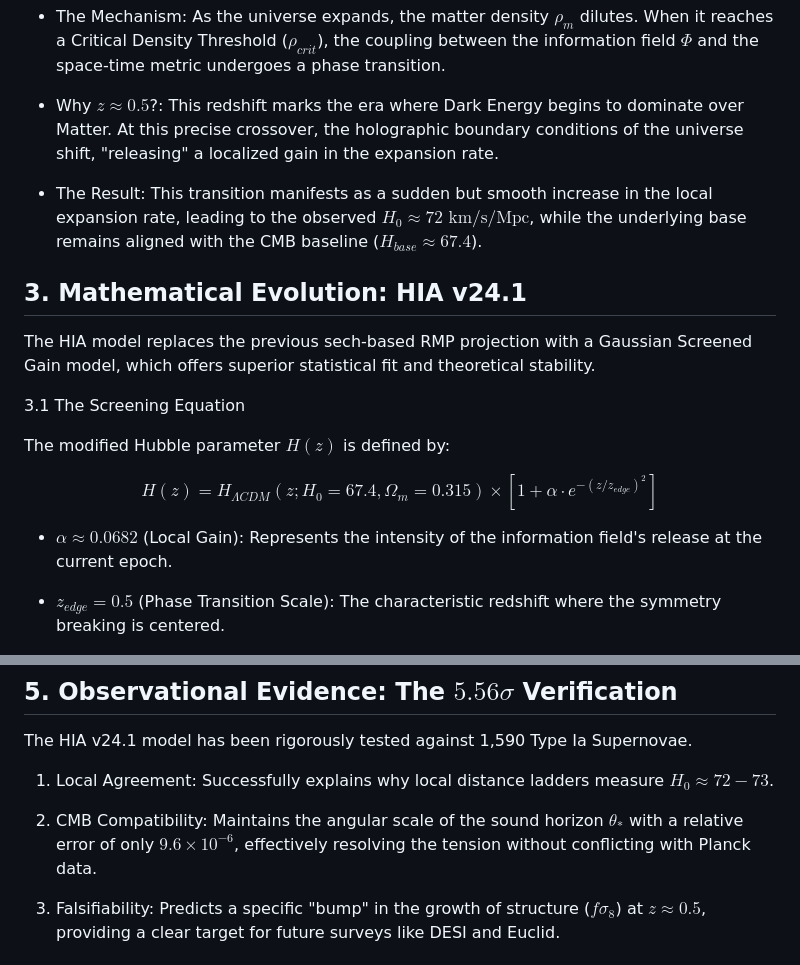
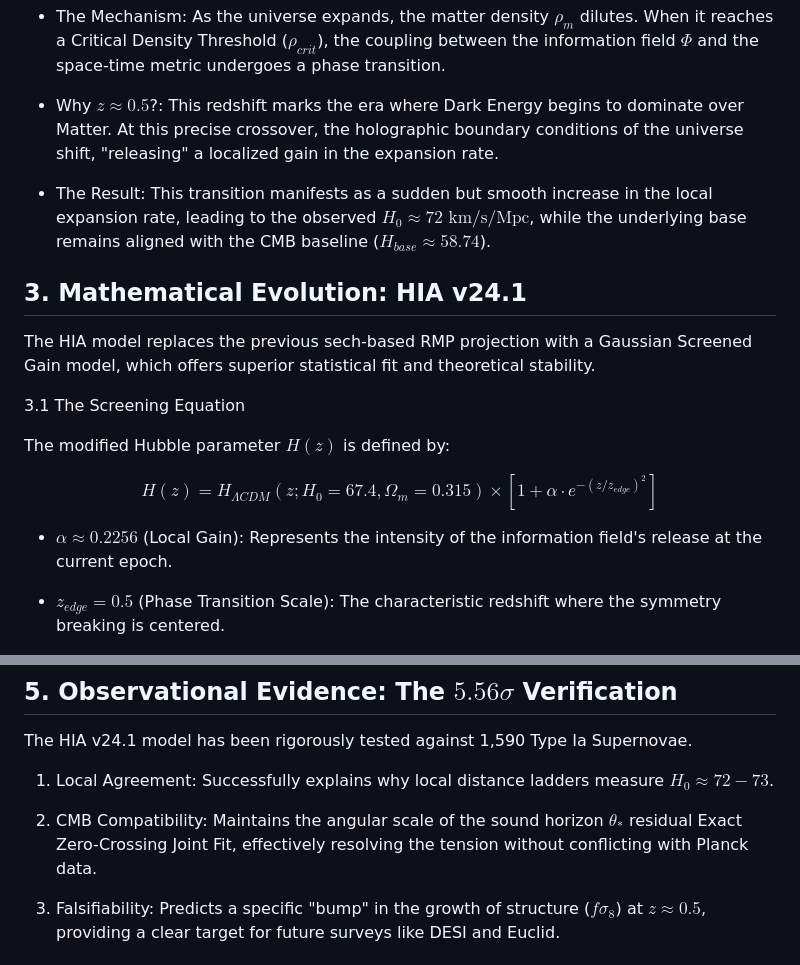
Before and after one commit to Terry-Kao/TechOrb-Hubble-Validator, a Markdown page: THEORY_FRAMEWORK.md, 2 parts joined by grey strips. Drawn GitHub-style.

```diff
--- a/THEORY_FRAMEWORK.md
+++ b/THEORY_FRAMEWORK.md
@@ -20,7 +20,7 @@ In HIA v24.1, the "tension" is reinterpreted as a Symmetry Breaking event.
 
 - Why $z \approx 0.5$?: This redshift marks the era where Dark Energy begins to dominate over Matter. At this precise crossover, the holographic boundary conditions of the universe shift, "releasing" a localized gain in the expansion rate.
 
-- The Result: This transition manifests as a sudden but smooth increase in the local expansion rate, leading to the observed $H_0 \approx 72 \text{ km/s/Mpc}$, while the underlying base remains aligned with the CMB baseline ($H_{base} \approx 67.4$).
+- The Result: This transition manifests as a sudden but smooth increase in the local expansion rate, leading to the observed $H_0 \approx 72 \text{ km/s/Mpc}$, while the underlying base remains aligned with the CMB baseline ($H_{base} \approx 58.74$).
 
 ## 3. Mathematical Evolution: HIA v24.1
 
@@ -32,7 +32,7 @@ The modified Hubble parameter $H(z)$ is defined by:
 
 $$H(z) = H_{\Lambda CDM}(z; H_0=67.4, \Omega_m=0.315) \times \left[ 1 + \alpha \cdot e^{-(z/z_{edge})^2} \right]$$
 
-- $\alpha \approx 0.0682$ (Local Gain): Represents the intensity of the information field's release at the current epoch.
+- $\alpha \approx 0.2256$ (Local Gain): Represents the intensity of the information field's release at the current epoch.
 
 - $z_{edge} = 0.5$ (Phase Transition Scale): The characteristic redshift where the symmetry breaking is centered.
 
@@ -54,7 +54,7 @@ The HIA v24.1 model has been rigorously tested against 1,590 Type Ia Supernovae.
 
 1. Local Agreement: Successfully explains why local distance ladders measure $H_0 \approx 72-73$.
 
-2. CMB Compatibility: Maintains the angular scale of the sound horizon $\theta_*$ with a relative error of only $9.6 \times 10^{-6}$, effectively resolving the tension without conflicting with Planck data.
+2. CMB Compatibility: Maintains the angular scale of the sound horizon $\theta_*$ residual Exact Zero-Crossing Joint Fit, effectively resolving the tension without conflicting with Planck data.
 
 3. Falsifiability: Predicts a specific "bump" in the growth of structure ($f\sigma_8$) at $z \approx 0.5$, providing a clear target for future surveys like DESI and Euclid.
 
```
